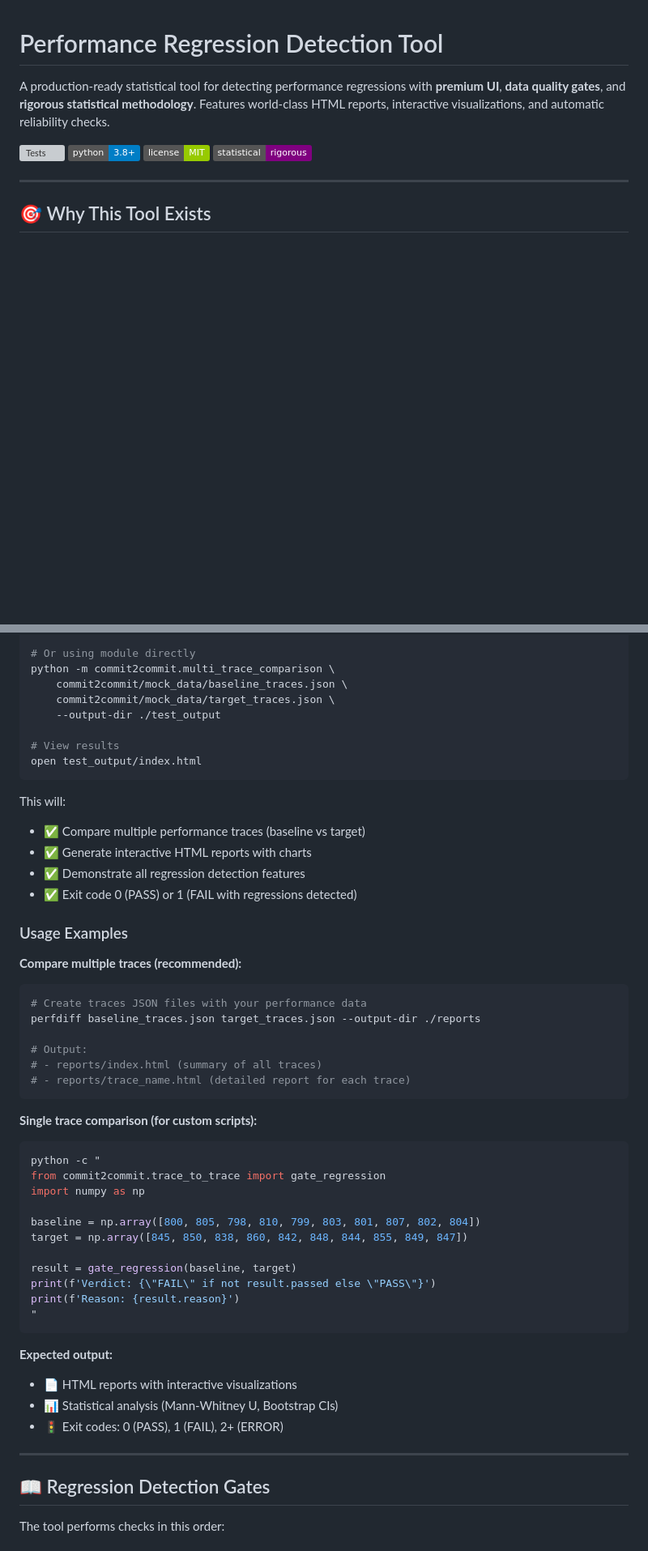
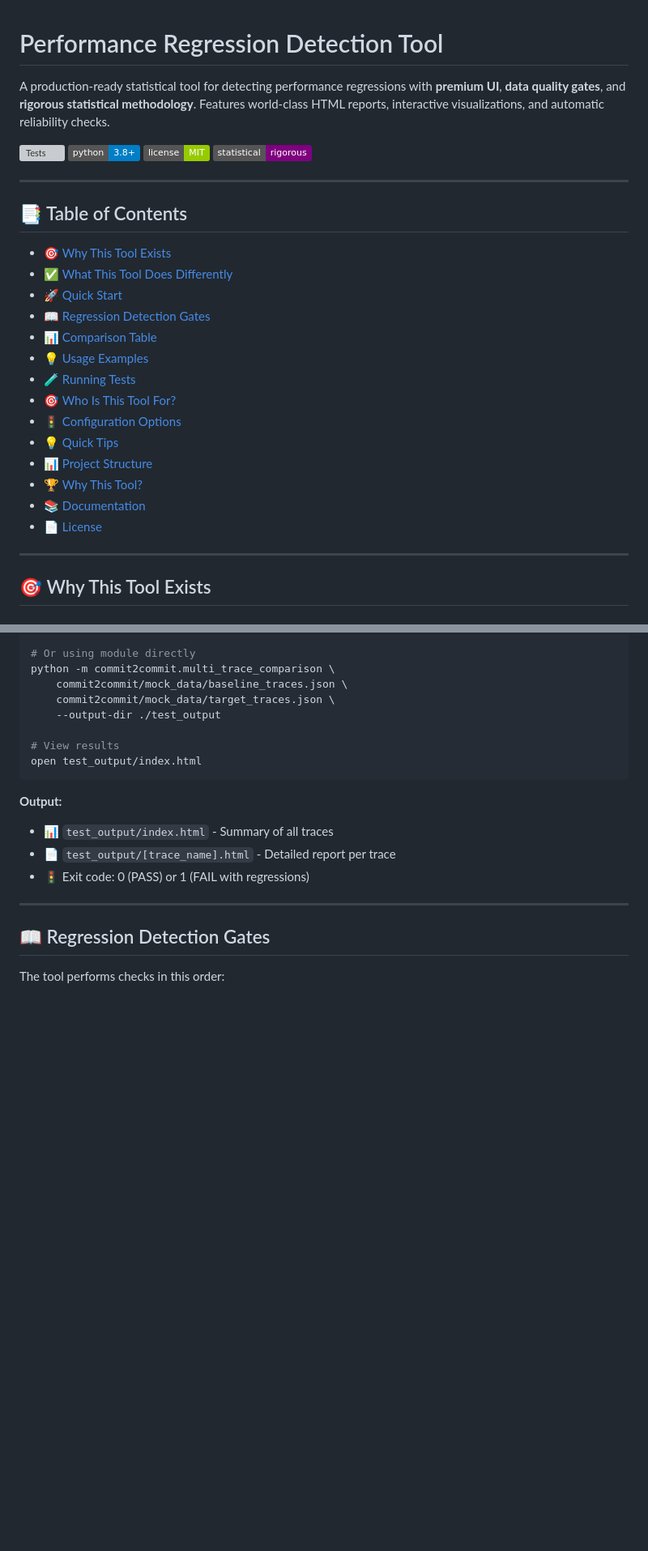
Before and after one commit to Abdalla-Shawky/PerfDiff, a Markdown page: README.md, 2 parts joined by grey strips. Shown at 81% size. Rendered like a GitHub page; badges without logos; blank space fills up the shorter version; grey boxes are pictures that could not be loaded.

````diff
--- a/README.md
+++ b/README.md
@@ -6,6 +6,25 @@ A production-ready statistical tool for detecting performance regressions with *
 [![Python](https://img.shields.io/badge/python-3.8%2B-blue)](https://www.python.org/)
 [![License](https://img.shields.io/badge/license-MIT-green)]()
 [![Statistical](https://img.shields.io/badge/statistical-rigorous-purple)]()
+
+---
+
+## 📑 Table of Contents
+
+- [🎯 Why This Tool Exists](#-why-this-tool-exists)
+- [✅ What This Tool Does Differently](#-what-this-tool-does-differently)
+- [🚀 Quick Start](#-quick-start)
+- [📖 Regression Detection Gates](#-regression-detection-gates)
+- [📊 Comparison Table](#-comparison-table)
+- [💡 Usage Examples](#-usage-examples)
+- [🧪 Running Tests](#-running-tests)
+- [🎯 Who Is This Tool For?](#-who-is-this-tool-for)
+- [🚦 Configuration Options](#-configuration-options)
+- [💡 Quick Tips](#-quick-tips)
+- [📊 Project Structure](#-project-structure)
+- [🏆 Why This Tool?](#-why-this-tool)
+- [📚 Documentation](#-documentation)
+- [📄 License](#-license)
 
 ---
 
@@ -165,43 +184,10 @@ python -m commit2commit.multi_trace_comparison \
 open test_output/index.html
 ```
 
-This will:
-- ✅ Compare multiple performance traces (baseline vs target)
-- ✅ Generate interactive HTML reports with charts
-- ✅ Demonstrate all regression detection features
-- ✅ Exit code 0 (PASS) or 1 (FAIL with regressions detected)
-
-### Usage Examples
-
-**Compare multiple traces (recommended):**
-```bash
-# Create traces JSON files with your performance data
-perfdiff baseline_traces.json target_traces.json --output-dir ./reports
-
-# Output:
-# - reports/index.html (summary of all traces)
-# - reports/trace_name.html (detailed report for each trace)
-```
-
-**Single trace comparison (for custom scripts):**
-```bash
-python -c "
-from commit2commit.trace_to_trace import gate_regression
-import numpy as np
-
-baseline = np.array([800, 805, 798, 810, 799, 803, 801, 807, 802, 804])
-target = np.array([845, 850, 838, 860, 842, 848, 844, 855, 849, 847])
-
-result = gate_regression(baseline, target)
-print(f'Verdict: {\"FAIL\" if not result.passed else \"PASS\"}')
-print(f'Reason: {result.reason}')
-"
-```
-
-**Expected output:**
-- 📄 HTML reports with interactive visualizations
-- 📊 Statistical analysis (Mann-Whitney U, Bootstrap CIs)
-- 🚦 Exit codes: 0 (PASS), 1 (FAIL), 2+ (ERROR)
+**Output:**
+- 📊 `test_output/index.html` - Summary of all traces
+- 📄 `test_output/[trace_name].html` - Detailed report per trace
+- 🚦 Exit code: 0 (PASS) or 1 (FAIL with regressions)
 
 ---
 
````
Also changed, not shown: other parts of README.md (+64 -103 lines).
